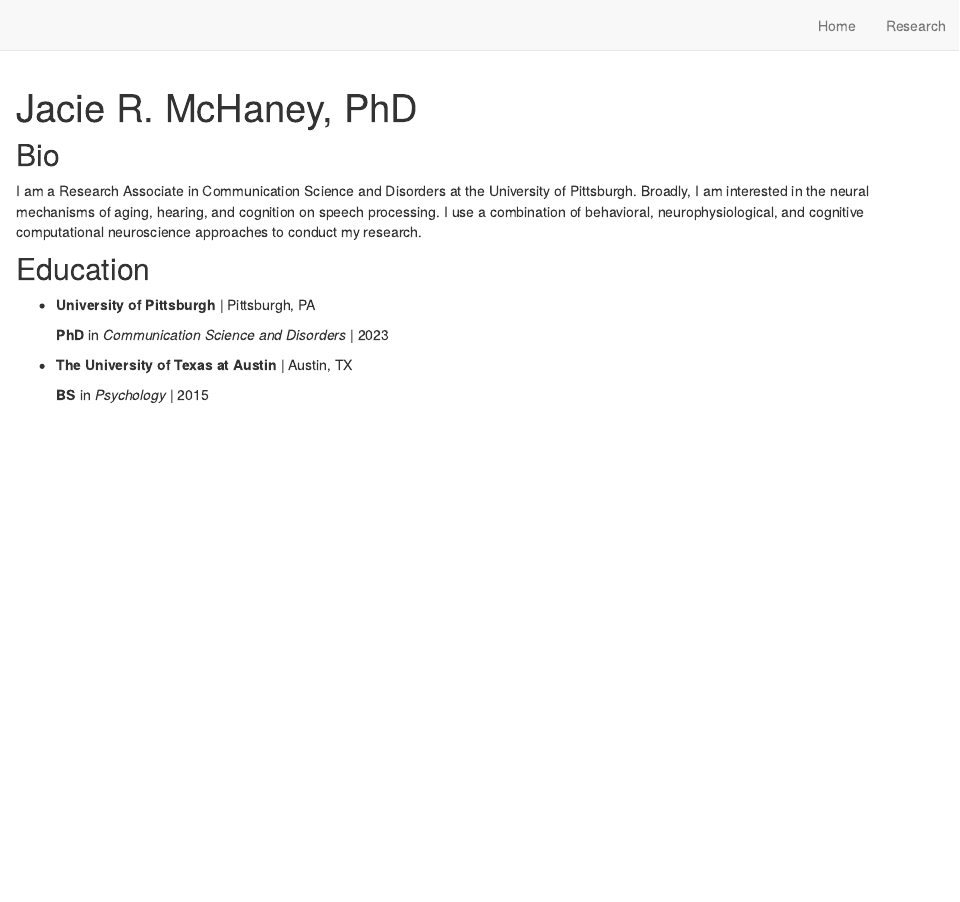
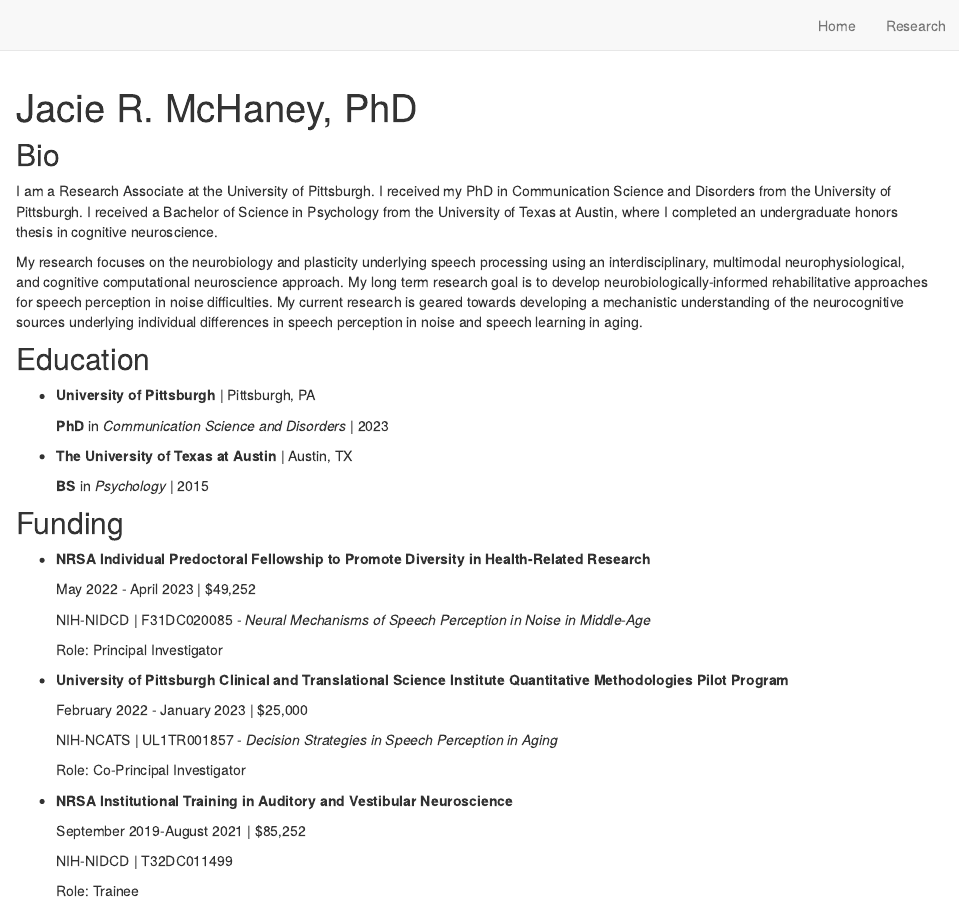
Before and after one commit to jrmchaney/jrmchaney.github.io, an R Markdown document (index.Rmd): the page in a window 1100 px wide, from its top. Rendered offline with R 4.5, knitr and Pandoc, with nearby package versions; drawn as R Markdown's standard HTML page in place of the format the file asks for.

Commit message:
update bio, add funding and press

````diff
--- a/index.Rmd
+++ b/index.Rmd
@@ -21,8 +21,9 @@ output:
 
 ## Bio
 
-I am a Research Associate in Communication Science and Disorders at the University
-of Pittsburgh. Broadly, I am interested in the neural mechanisms of aging, hearing, and cognition on speech processing. I use a combination of behavioral, neurophysiological, and cognitive computational neuroscience approaches to conduct my research.
+I am a Research Associate at the University of Pittsburgh. I received my PhD in Communication Science and Disorders from the University of Pittsburgh. I received a Bachelor of Science in Psychology from the University of Texas at Austin, where I completed an undergraduate honors thesis in cognitive neuroscience.
+
+My research focuses on the neurobiology and plasticity underlying speech processing using an interdisciplinary, multimodal neurophysiological, and cognitive computational neuroscience approach. My long term research goal is to develop neurobiologically-informed rehabilitative approaches for speech perception in noise difficulties. My current research is geared towards developing a mechanistic understanding of the neurocognitive sources underlying individual differences in speech perception in noise and speech learning in aging.
 
 
 ## Education
@@ -35,6 +36,32 @@ of Pittsburgh. Broadly, I am interested in the neural mechanisms of aging, heari
 
   **BS** in *Psychology* |  2015
 
+
+## Funding
+
+- **NRSA Individual Predoctoral Fellowship to Promote Diversity in Health-Related Research**
+
+  May 2022 - April 2023 | $49,252
+
+  NIH-NIDCD | F31DC020085 - *Neural Mechanisms of Speech Perception in Noise in Middle-Age*
+
+  Role: Principal Investigator
+
+- **University of Pittsburgh Clinical and Translational Science Institute Quantitative Methodologies Pilot Program**
+
+  February 2022 - January 2023 | $25,000
+
+  NIH-NCATS | UL1TR001857 - *Decision Strategies in Speech Perception in Aging*
+
+  Role: Co-Principal Investigator
+
+- **NRSA Institutional Training in Auditory and Vestibular Neuroscience**
+
+  September 2019-August 2021 | $85,252
+
+  NIH-NIDCD | T32DC011499
+
+  Role: Trainee
 
 
 ```{r setup, include=FALSE}
````
Also changed, not shown: research.Rmd (+10 -0 lines), docs/search.json, 2 other files.
